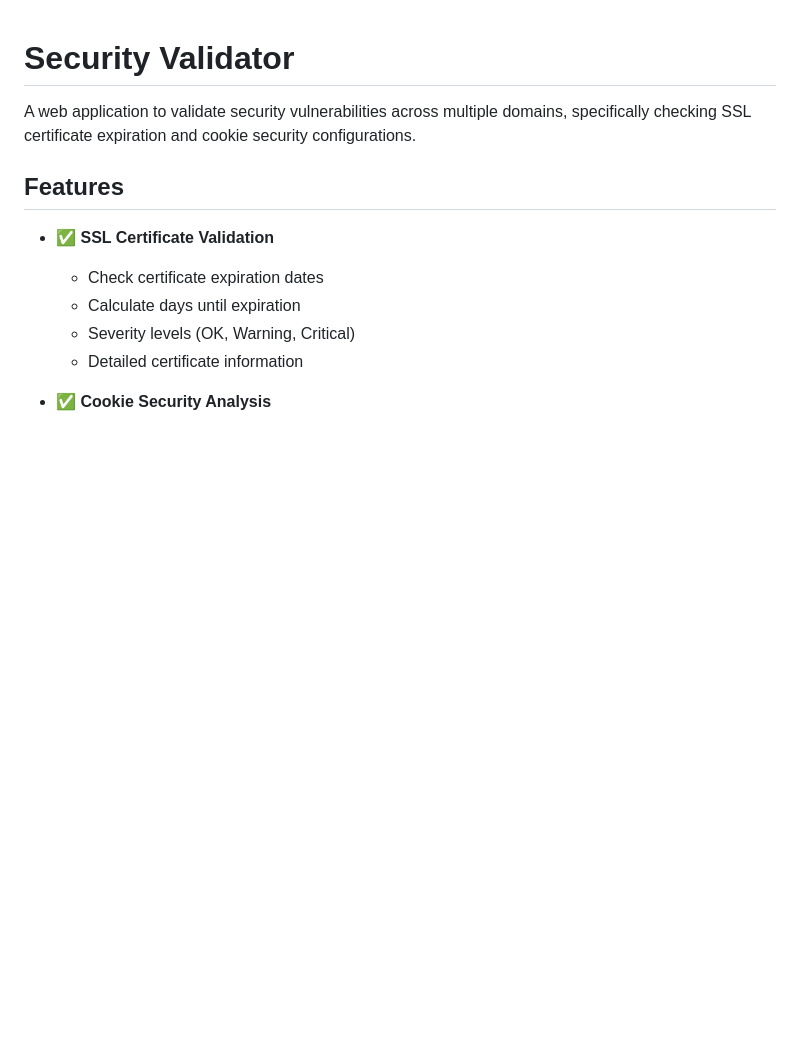
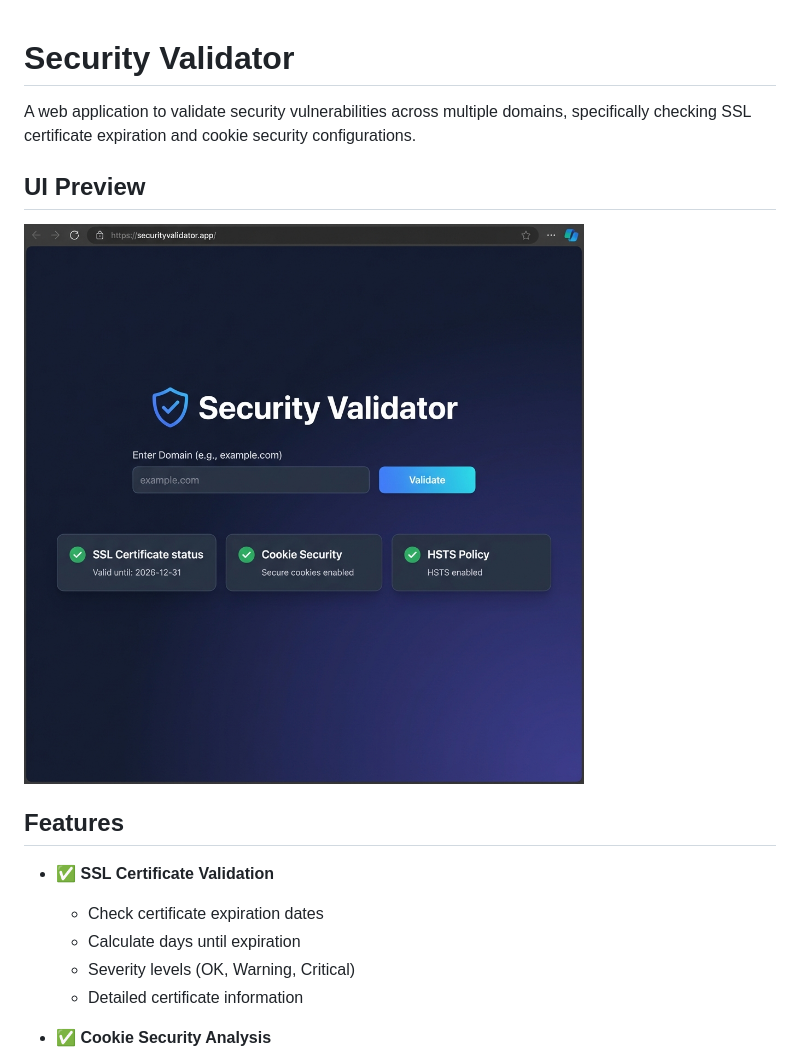
Before and after one commit to malul29/Security-Validator, a Markdown page: README.md, the part around the change. Drawn GitHub-style; pictures changed too: screenshots/ui-preview.png (added); blank space fills up the shorter version.

Commit message:
Add UI screenshot to README

```diff
--- a/README.md
+++ b/README.md
@@ -1,6 +1,9 @@
 # Security Validator
+A web application to validate security vulnerabilities across multiple domains, specifically checking SSL certificate expiration and cookie security configurations.
 
-A web application to validate security vulnerabilities across multiple domains, specifically checking SSL certificate expiration and cookie security configurations.
+## UI Preview
+
+![Security Validator UI](./screenshots/ui-preview.png)
 
 ## Features
 
```
Also changed, not shown: dark_mode_layout_1768461705302.png (added), image.png (added).
